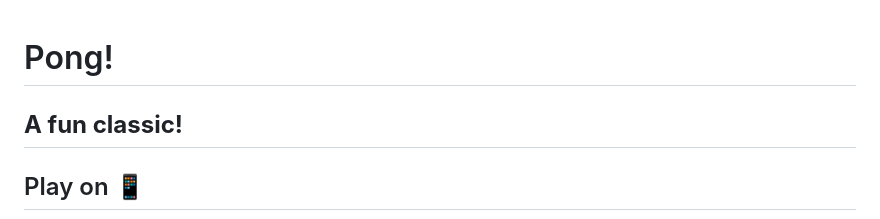
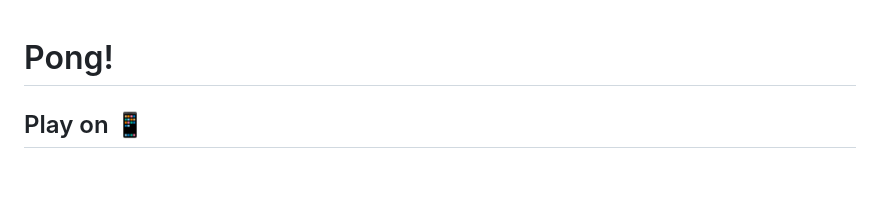
Before and after one commit to m-soro/Project_1, a Markdown page: README.md, the part around the change. Drawn GitHub-style; blank space fills up the shorter version.

Commit message:
Update README.md
update readme

```diff
--- a/README.md
+++ b/README.md
@@ -1,6 +1,6 @@
 # Pong!
 
-## **A fun classic!**
+
 
 ## Play on 📱
 
```
